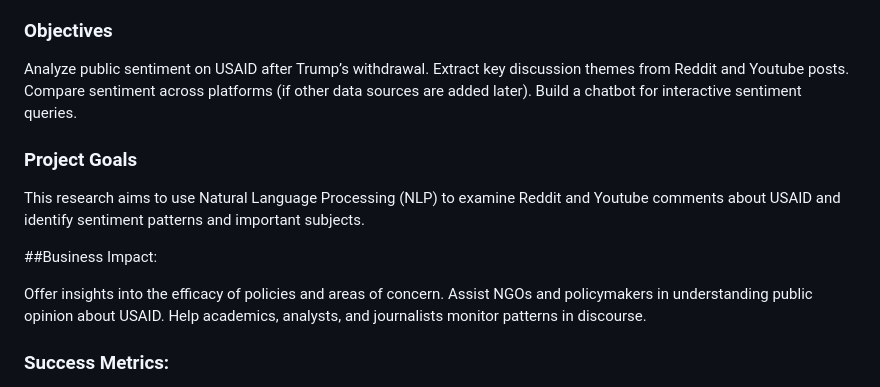
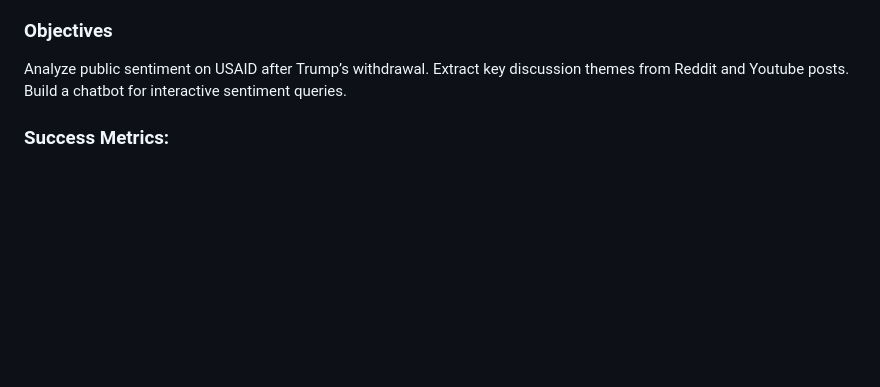
Before and after one commit to tracyotieno-1/USAID_Sentiment_Analysis, a Markdown page: README.md, the part around the change printed below. GitHub-like rendering; blank space fills up the shorter version.

```diff
--- a/README.md
+++ b/README.md
@@ -17,17 +17,8 @@ Discussions about the impact of the USAID funding withdrawal are common on socia
 ### Objectives
 Analyze public sentiment on USAID after Trump’s withdrawal.
 Extract key discussion themes from Reddit and Youtube posts.
-Compare sentiment across platforms (if other data sources are added later).
 Build a chatbot for interactive sentiment queries.
 
-### Project Goals
-This research aims to use Natural Language Processing (NLP) to examine Reddit and Youtube comments about USAID and identify sentiment patterns and important subjects.
-
-##Business Impact:
-
-Offer insights into the efficacy of policies and areas of concern.
-Assist NGOs and policymakers in understanding public opinion about USAID.
-Help academics, analysts, and journalists monitor patterns in discourse.
 
 ### Success Metrics:
 Model Accuracy: Achieve at least 85% accuracy for sentiment classification.
```
Also changed, not shown: other parts of README.md (+24 -75 lines).
